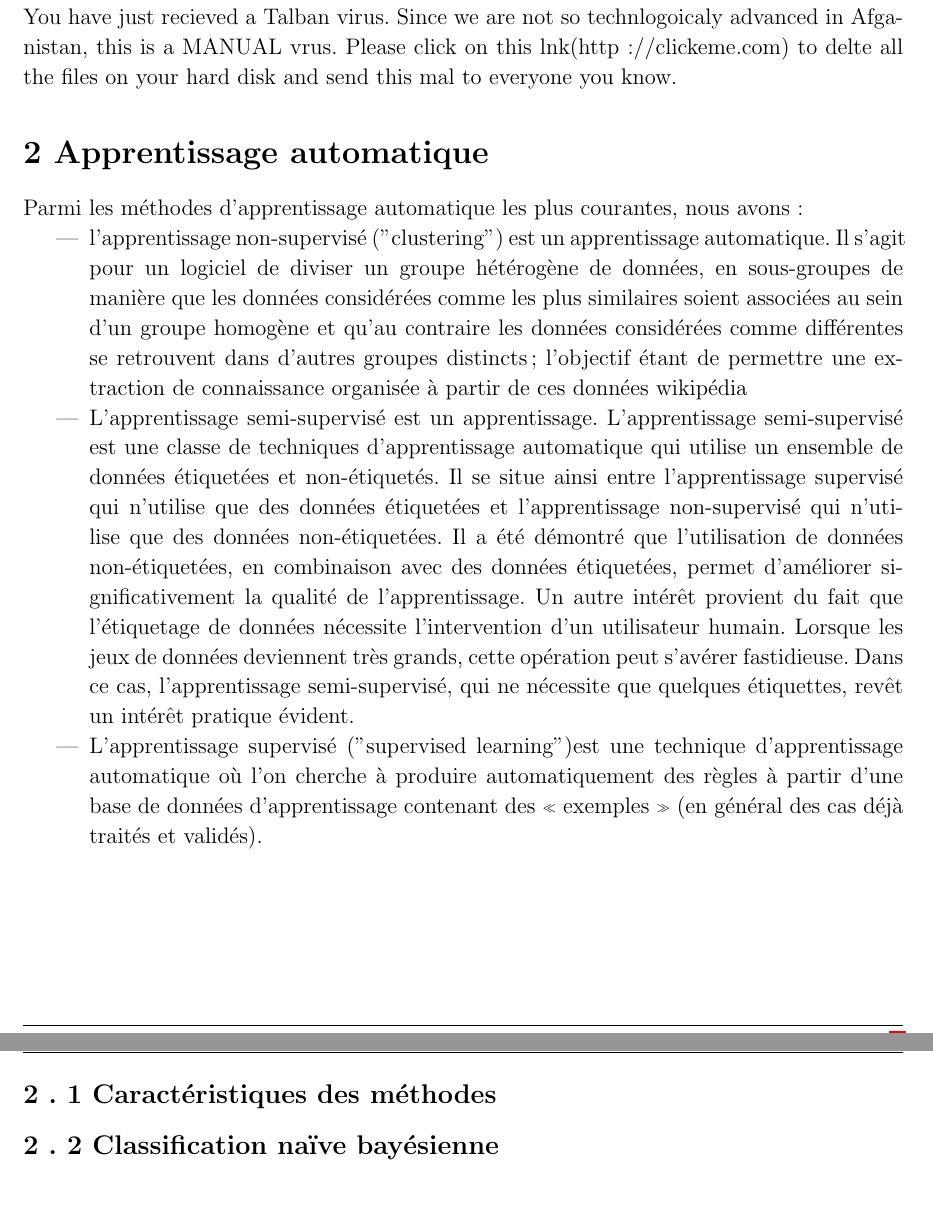
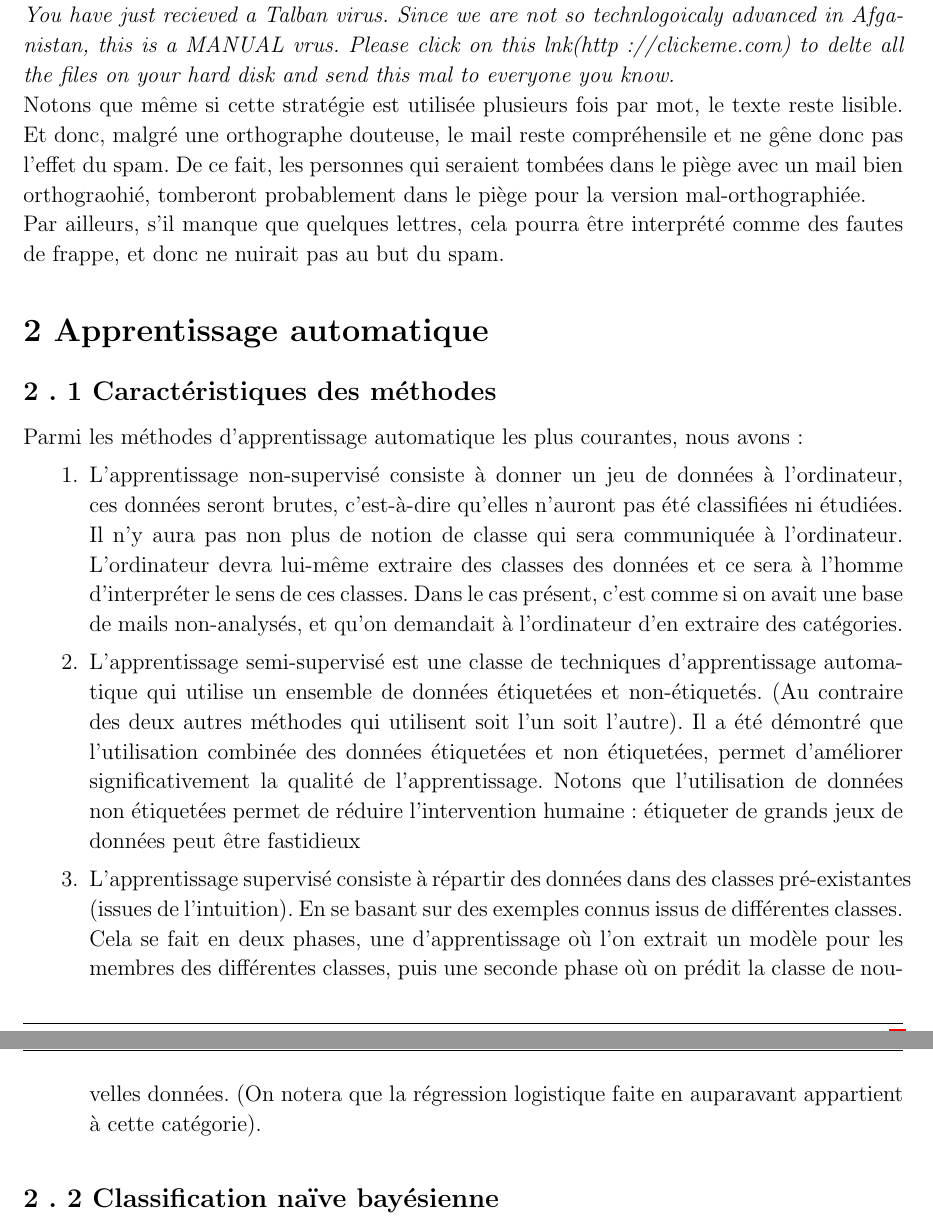
Before and after one commit to MaoAlex/INF6422, a LaTeX document (TP2/Rapport/rapport_tp2_1815208_1813566.tex): two parts of pages 7 and 8 of 9, joined at a grey line, cut so that both start at the same text, the shorter picture padded with empty space. Compiled offline with pdfLaTeX.

Commit message:
Ajoute des éléments à la question 2.1.

```diff
--- a/TP2/Rapport/rapport_tp2_1815208_1813566.tex
+++ b/TP2/Rapport/rapport_tp2_1815208_1813566.tex
@@ -256,16 +256,27 @@ légitimes.
 
 \end{homeworkSection}
 
-\begin{homeworkSection}{Tokenization attack} Un exemple de contre-mesure de type Tokenization attack qu'un spammeur pourrait
+\begin{homeworkSection}{Tokenization attack}
+    Un exemple de contre-mesure de type Tokenization attack qu'un spammeur pourrait
     facilement utiliser afin de contourner un filtre basé uniquement sur la fréquence d'apparition de certains mots est de
     permuter la place de certaines lettres dans certains mots, ou de créer de manière volontaire des fautes d'orthographes qui
     n'altéreront pas la signification du texte.  Pour le message suivant nous pourrions avoir le résultat :
 
+{\it
 DEAR RECEIVER,
 
 You have just recieved a Talban virus. Since we are not so technlogoicaly advanced in Afganistan, this is a MANUAL vrus. Please
 click on this lnk(http://clickeme.com) to delte all the files on your hard disk and send this mal to everyone you know.
+}
 %voir article http://nlp.stanford.edu/IR-book/html/htmledition/tokenization-1.html
+
+Notons que même si cette stratégie est utilisée plusieurs fois par mot, le texte reste lisible. Et donc, malgré une orthographe
+douteuse, le mail reste compréhensile et ne gêne donc pas l'effet du spam. De ce fait, les personnes qui seraient tombées dans le
+piège avec un mail bien orthograohié, tomberont probablement dans le piège pour la version mal-orthographiée.
+
+Par ailleurs, s'il manque que quelques lettres, cela pourra être interprété comme des fautes de frappe, et donc ne nuirait pas au
+but du spam.
+
 \end{homeworkSection}
 %--------------------------------------------
 
@@ -275,30 +286,28 @@ click on this lnk(http://clickeme.com) to delte all the files on your hard disk
 %----------------------------------------------------------------------------------------
 
 \begin{homeworkProblem}[\arabic{homeworkProblemCounter} Apprentissage automatique] % Roman numerals
+\begin{homeworkSection}{Caractéristiques des méthodes} % Using the problem name elsewhere
     Parmi les méthodes d'apprentissage automatique les plus courantes, nous avons :
-\begin{itemize}
-    \item l'apprentissage non-supervisé ("clustering")
-            est un apprentissage automatique. Il s'agit pour un logiciel de diviser un groupe hétérogène de données, en
-            sous-groupes de manière que les données considérées comme les plus similaires soient associées au sein d'un groupe
-            homogène et qu'au contraire les données considérées comme différentes se retrouvent dans d'autres groupes distincts ;
-            l'objectif étant de permettre une extraction de connaissance organisée à partir de ces données %définition de
-            wikipédia %\url{https://fr.wikipedia.org/wiki/Apprentissage_non_supervis%C3%A9}
-            \item L'apprentissage semi-supervisé est un
-            apprentissage.  L'apprentissage semi-supervisé est une classe de techniques d'apprentissage automatique qui utilise un
-            ensemble de données étiquetées et non-étiquetés. Il se situe ainsi entre l'apprentissage supervisé qui n'utilise que
-            des données étiquetées et l'apprentissage non-supervisé qui n'utilise que des données non-étiquetées. Il a été
-            démontré que l'utilisation de données non-étiquetées, en combinaison avec des données étiquetées, permet d'améliorer
-            significativement la qualité de l'apprentissage. Un autre intérêt provient du fait que l'étiquetage de données
-            nécessite l'intervention d'un utilisateur humain. Lorsque les jeux de données deviennent très grands, cette opération
-            peut s'avérer fastidieuse. Dans ce cas, l'apprentissage semi-supervisé, qui ne nécessite que quelques étiquettes,
-            revêt un intérêt pratique évident. %wikipédia https://fr.wikipedia.org/wiki/Apprentissage_semi-supervis%C3%A9
-        \item L'apprentissage supervisé ("supervised learning")est une technique d'apprentissage automatique où l'on cherche à
-            produire automatiquement des règles à partir d'une base de données d'apprentissage contenant des « exemples » (en
-            général des cas déjà traités et validés). %wikipédia https://fr.wikipedia.org/wiki/Apprentissage_supervis%C3%A9
-    \end{itemize}
+\begin{enumerate}
+    \item L'apprentissage non-supervisé consiste à donner un jeu de données à l'ordinateur, ces données seront brutes,
+c'est-à-dire qu'elles n'auront pas été classifiées ni étudiées. Il n'y aura pas non plus de notion de classe qui sera communiquée
+à l'ordinateur. L'ordinateur devra lui-même extraire des classes des données et ce sera à l'homme d'interpréter le sens de ces
+classes. Dans le cas présent, c'est comme si on avait une base de mails non-analysés, et qu'on demandait à l'ordinateur d'en
+extraire des catégories.
+%définition de wikipédia \url{https://fr.wikipedia.org/wiki/Apprentissage_non_supervisé}
+            \item L'apprentissage semi-supervisé est une classe de techniques d'apprentissage automatique qui utilise un
+ensemble de données étiquetées et non-étiquetés. (Au contraire des deux autres méthodes qui utilisent soit l'un
+soit l'autre). Il a été démontré que l'utilisation combinée des données étiquetées et non étiquetées, permet d'améliorer
+significativement la qualité de l'apprentissage. Notons que l'utilisation de données non étiquetées permet de réduire
+l'intervention humaine: étiqueter de grands jeux de données peut être fastidieux
+%wikipédia https://fr.wikipedia.org/wiki/Apprentissage_semi-supervis%C3%A9
+        \item L'apprentissage supervisé consiste à répartir des données dans des classes pré-existantes (issues de l'intuition).
+En se basant sur des exemples connus issus de différentes classes. Cela se fait en deux phases, une d'apprentissage où l'on
+extrait un modèle pour les membres des différentes classes, puis une seconde phase où on prédit la classe de nouvelles données.
+(On notera que la régression logistique faite en auparavant appartient à cette catégorie).
+\end{enumerate}
 %--------------------------------------------
 
-\begin{homeworkSection}{Caractéristiques des méthodes} % Using the problem name elsewhere
 \end{homeworkSection}
 
 %--------------------------------------------
```
Also changed, not shown: TP2/Rapport/rapport_tp2_1815208_1813566.tex (10 more changed lines).
